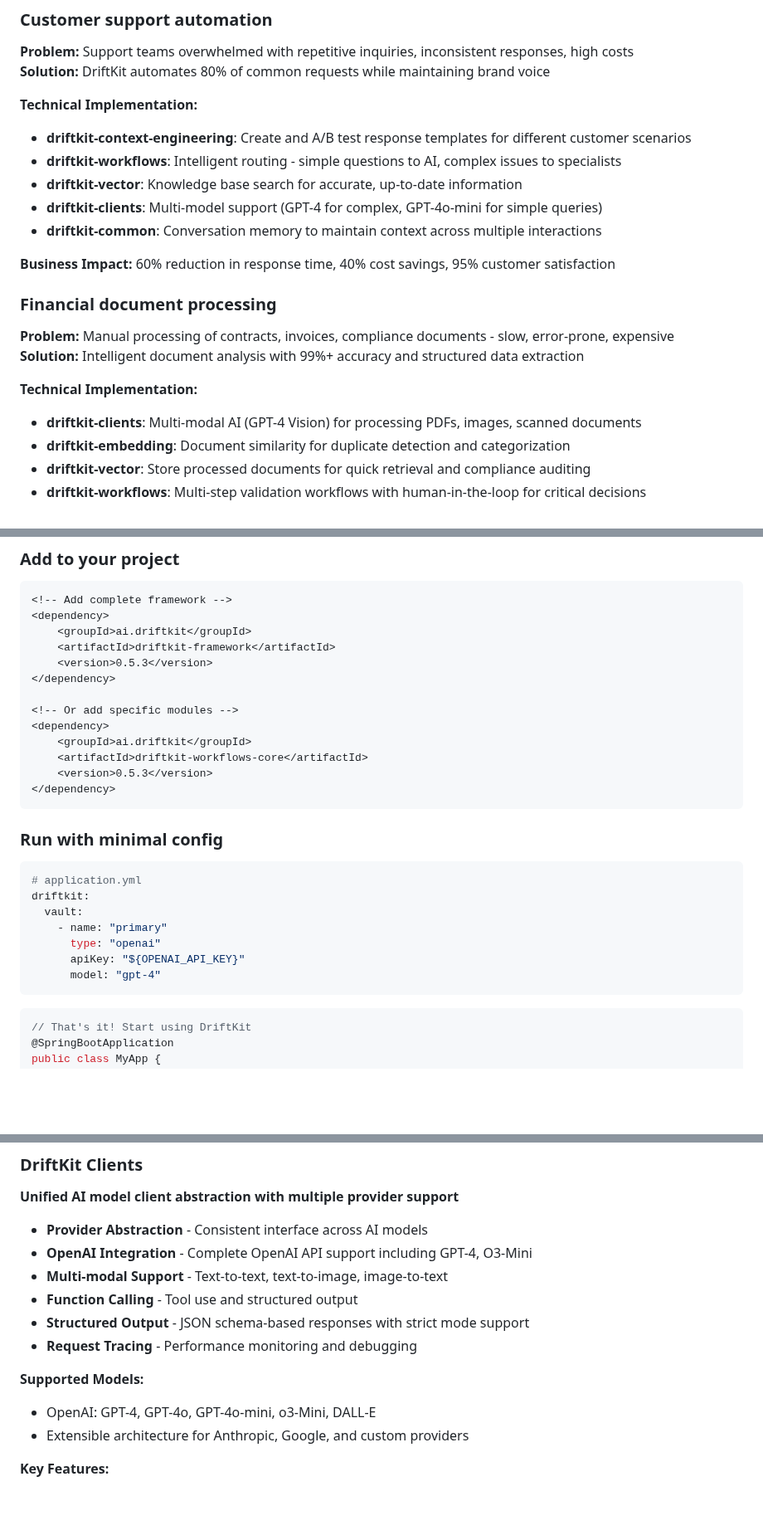
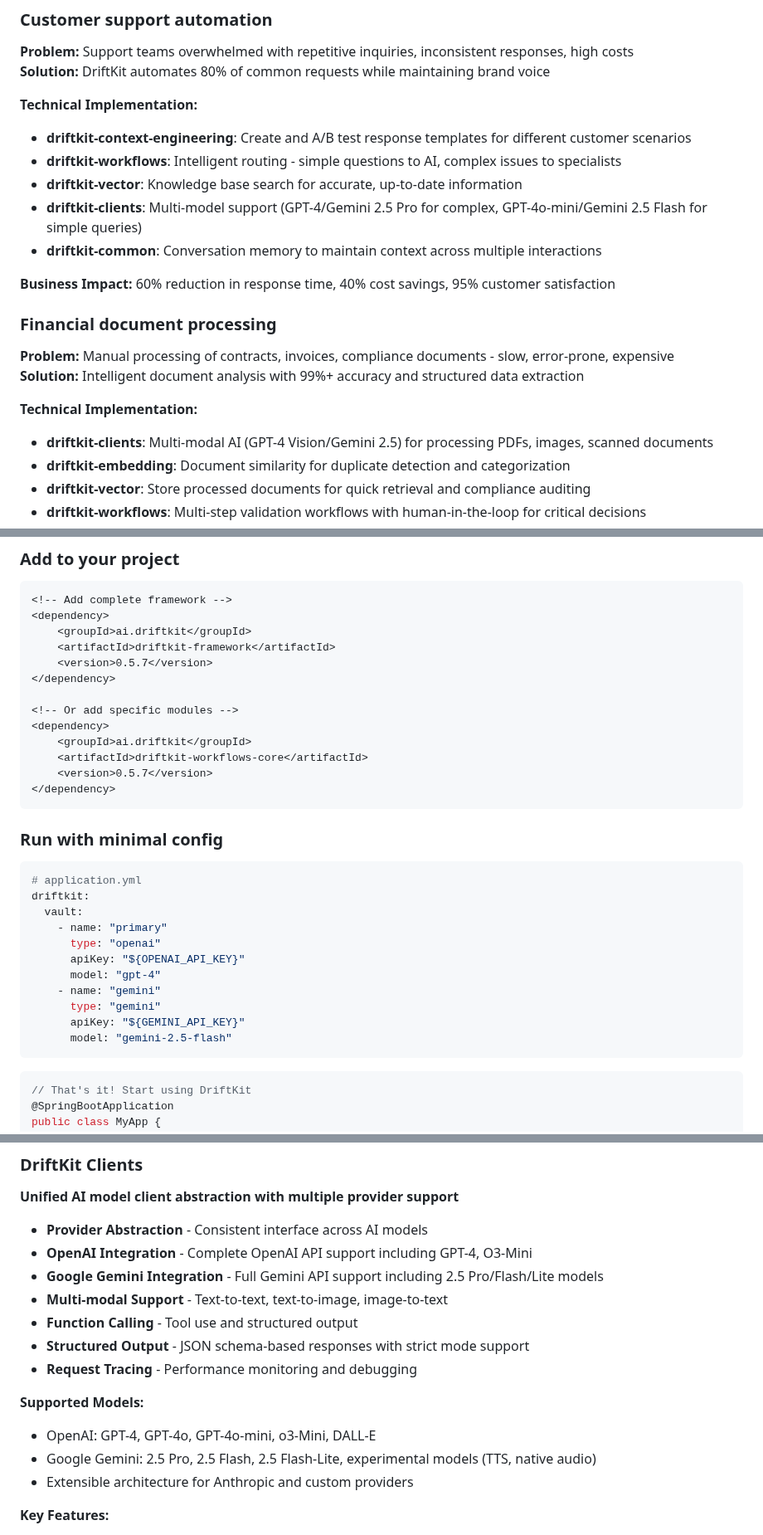
Before and after one commit to driftkit-ai/driftkit-framework, a Markdown page: README.md, 3 parts joined by grey strips. Shown at 83% size. Drawn GitHub-style; blank space fills up the shorter version.

````diff
--- a/README.md
+++ b/README.md
@@ -58,7 +58,7 @@
 - **driftkit-context-engineering**: Create and A/B test response templates for different customer scenarios
 - **driftkit-workflows**: Intelligent routing - simple questions to AI, complex issues to specialists
 - **driftkit-vector**: Knowledge base search for accurate, up-to-date information
-- **driftkit-clients**: Multi-model support (GPT-4 for complex, GPT-4o-mini for simple queries)
+- **driftkit-clients**: Multi-model support (GPT-4/Gemini 2.5 Pro for complex, GPT-4o-mini/Gemini 2.5 Flash for simple queries)
 - **driftkit-common**: Conversation memory to maintain context across multiple interactions
 
 **Business Impact:** 60% reduction in response time, 40% cost savings, 95% customer satisfaction
@@ -68,7 +68,7 @@
 **Solution:** Intelligent document analysis with 99%+ accuracy and structured data extraction
 
 **Technical Implementation:**
-- **driftkit-clients**: Multi-modal AI (GPT-4 Vision) for processing PDFs, images, scanned documents
+- **driftkit-clients**: Multi-modal AI (GPT-4 Vision/Gemini 2.5) for processing PDFs, images, scanned documents
 - **driftkit-embedding**: Document similarity for duplicate detection and categorization
 - **driftkit-vector**: Store processed documents for quick retrieval and compliance auditing
 - **driftkit-workflows**: Multi-step validation workflows with human-in-the-loop for critical decisions
@@ -198,14 +199,14 @@ driftkit-framework/
 <dependency>
     <groupId>ai.driftkit</groupId>
     <artifactId>driftkit-framework</artifactId>
-    <version>0.5.3</version>
+    <version>0.5.7</version>
 </dependency>
 
 <!-- Or add specific modules -->
 <dependency>
     <groupId>ai.driftkit</groupId>
     <artifactId>driftkit-workflows-core</artifactId>
-    <version>0.5.3</version>
+    <version>0.5.7</version>
 </dependency>
 ```
 
@@ -219,6 +220,10 @@ driftkit:
       type: "openai"
       apiKey: "${OPENAI_API_KEY}"
       model: "gpt-4"
+    - name: "gemini"
+      type: "gemini"
+      apiKey: "${GEMINI_API_KEY}"
+      model: "gemini-2.5-flash"
 ```
 
 ```java
@@ -322,6 +327,7 @@ public class CustomerSupportWorkflow extends ExecutableWorkflow<ChatEvent, Strin
 
 - **Provider Abstraction** - Consistent interface across AI models
 - **OpenAI Integration** - Complete OpenAI API support including GPT-4, O3-Mini
+- **Google Gemini Integration** - Full Gemini API support including 2.5 Pro/Flash/Lite models
 - **Multi-modal Support** - Text-to-text, text-to-image, image-to-text
 - **Function Calling** - Tool use and structured output
 - **Structured Output** - JSON schema-based responses with strict mode support
@@ -329,7 +335,8 @@ public class CustomerSupportWorkflow extends ExecutableWorkflow<ChatEvent, Strin
 
 **Supported Models:**
 - OpenAI: GPT-4, GPT-4o, GPT-4o-mini, o3-Mini, DALL-E
-- Extensible architecture for Anthropic, Google, and custom providers
+- Google Gemini: 2.5 Pro, 2.5 Flash, 2.5 Flash-Lite, experimental models (TTS, native audio)
+- Extensible architecture for Anthropic and custom providers
 
 **Key Features:**
 - Dynamic client discovery via ServiceLoader
````
Also changed, not shown: other parts of README.md (+2 -1 lines), driftkit-clients/README.md (+77 -1 lines).
